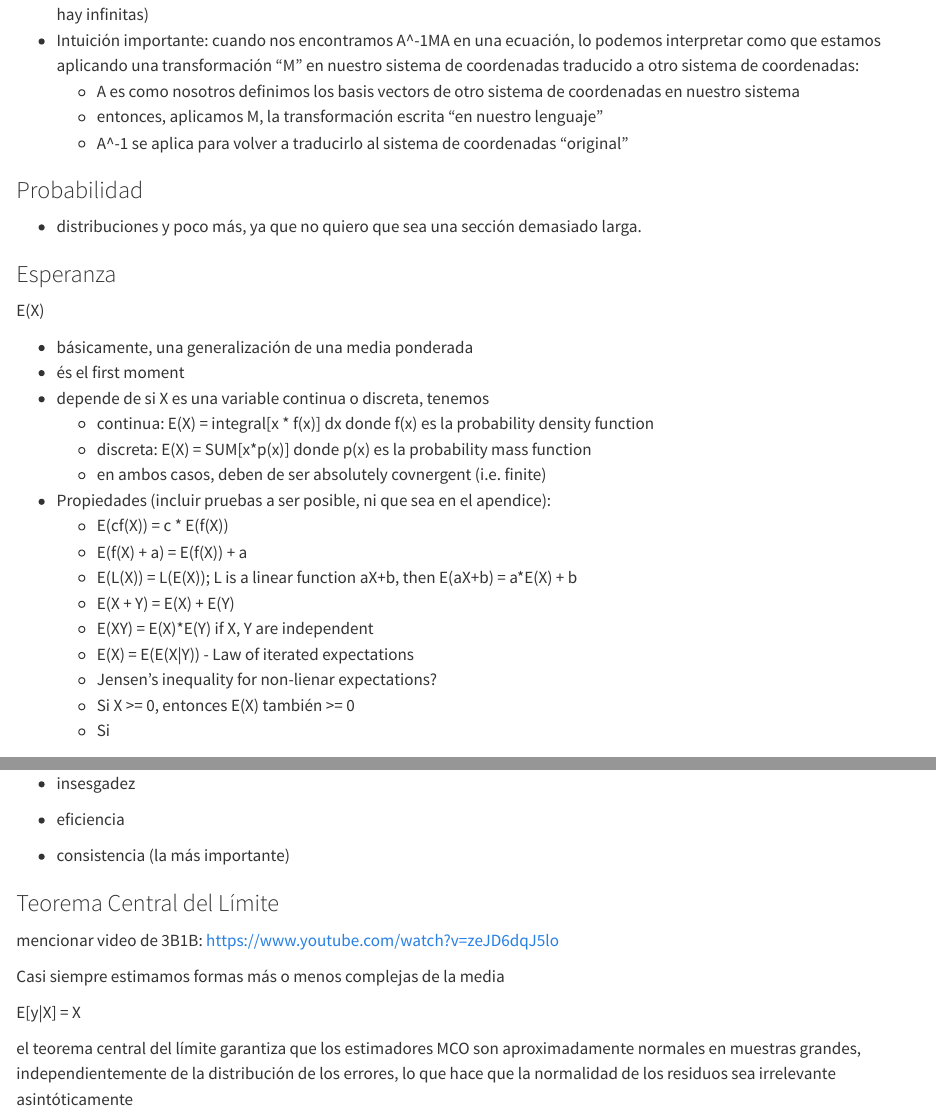
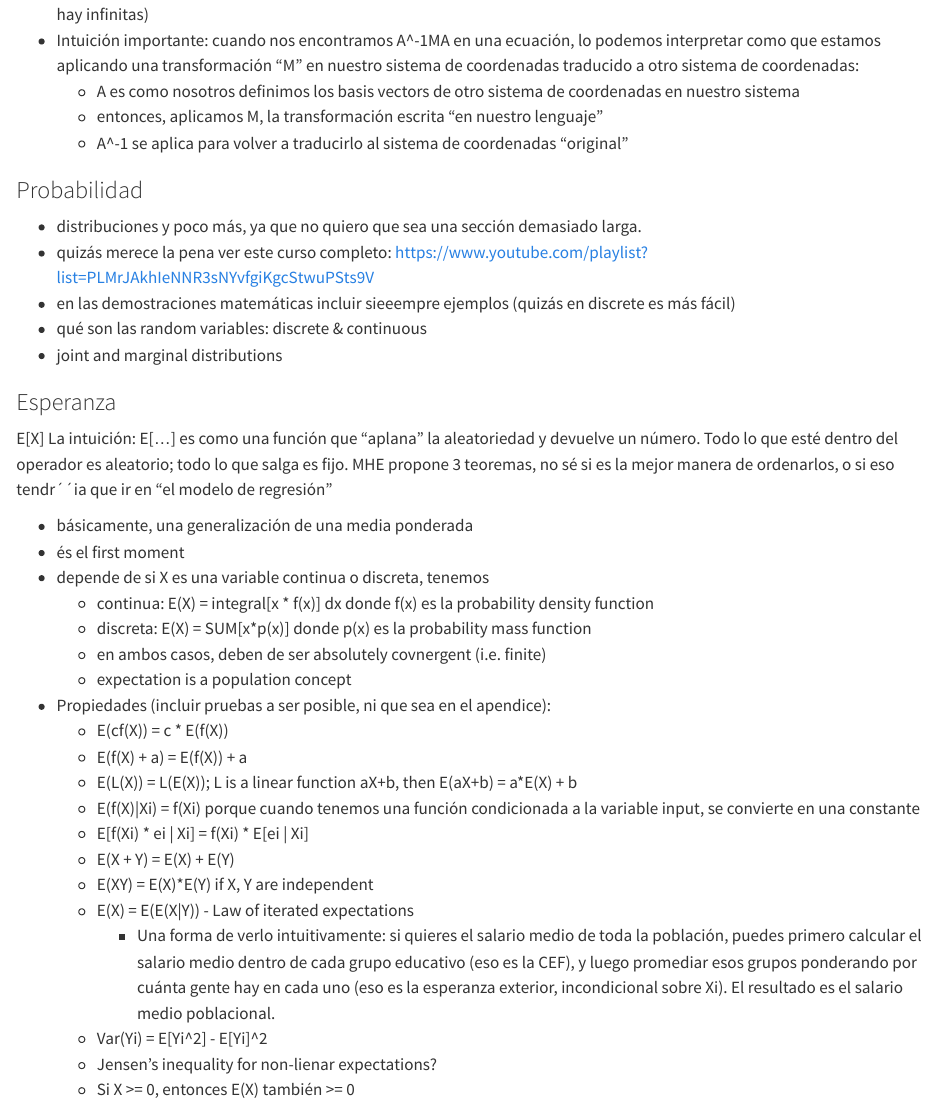
Before and after one commit to PauOrive/econometria_con_r, a Quarto document (22_fundamentos_matematicos_estadisticos.qmd): the page in a window 1100 px wide, from 1060 px down, and a second part further down, joined at a grey line. Rendered offline with R 4.5, knitr and Pandoc in place of Quarto, with nearby package versions.

Commit message:
refino marco conceptual (I)

```diff
--- a/22_fundamentos_matematicos_estadisticos.qmd
+++ b/22_fundamentos_matematicos_estadisticos.qmd
@@ -35,10 +35,17 @@
 ### Probabilidad
 
 -   distribuciones y poco más, ya que no quiero que sea una sección demasiado larga.
+-   quizás merece la pena ver este curso completo: https://www.youtube.com/playlist?list=PLMrJAkhIeNNR3sNYvfgiKgcStwuPSts9V
+-   en las demostraciones matemáticas incluir sieeempre ejemplos (quizás en discrete es más fácil)
+-   qué son las random variables: discrete & continuous
+-   joint and marginal distributions
+
 
 ### Esperanza
 
-E(X)
+E[X]
+La intuición: E[...] es como una función que "aplana" la aleatoriedad y devuelve un número. Todo lo que esté dentro del operador es aleatorio; todo lo que salga es fijo.
+MHE propone 3 teoremas, no sé si es la mejor manera de ordenarlos, o si eso tendr´´ia que ir en "el modelo de regresión"
 
 -   básicamente, una generalización de una media ponderada
 -   és el first moment
@@ -46,16 +53,20 @@ E(X)
     -   continua: E(X) = integral[x * f(x)] dx donde f(x) es la probability density function
     -   discreta: E(X) = SUM[x*p(x)] donde p(x) es la probability mass function
     -   en ambos casos, deben de ser absolutely covnergent (i.e. finite)
+    -   expectation is a population concept
 -   Propiedades (incluir pruebas a ser posible, ni que sea en el apendice):
     -   E(cf(X)) = c * E(f(X))
     -   E(f(X) + a) = E(f(X)) + a
     -   E(L(X)) = L(E(X)); L is a linear function aX+b, then E(aX+b) = a*E(X) + b
+    -   E(f(X)|Xi) = f(Xi) porque cuando tenemos una función condicionada a la variable input, se convierte en una constante
+    -   E[f(Xi) * ei | Xi] = f(Xi) * E[ei | Xi]
     -   E(X + Y) = E(X) + E(Y)
     -   E(XY) = E(X)*E(Y) if X, Y are independent
     -   E(X) = E(E(X|Y)) - Law of iterated expectations
+        -   Una forma de verlo intuitivamente: si quieres el salario medio de toda la población, puedes primero calcular el salario medio dentro de cada grupo educativo (eso es la CEF), y luego promediar esos grupos ponderando por cuánta gente hay en cada uno (eso es la esperanza exterior, incondicional sobre Xi). El resultado es el salario medio poblacional.
+    -   Var(Yi) = E[Yi^2] - E[Yi]^2
     -   Jensen's inequality for non-lienar expectations?
     -   Si X >= 0, entonces E(X) también >= 0
-    -   Si
 
 ### Propiedades de los estimadores
 
```
Also changed, not shown: 21_marco_conceputual.qmd (+4 -0 lines).
